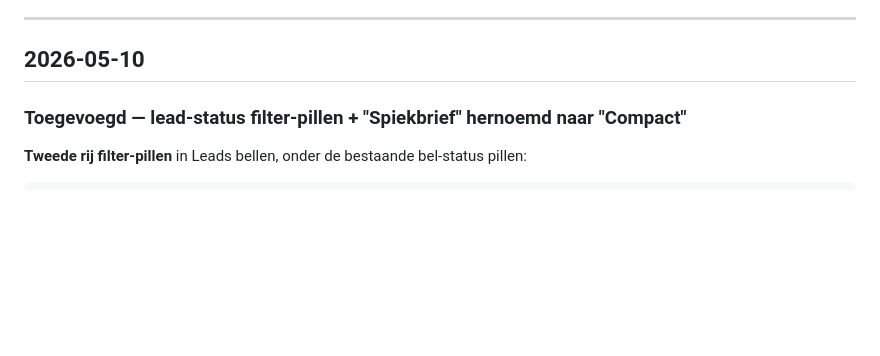
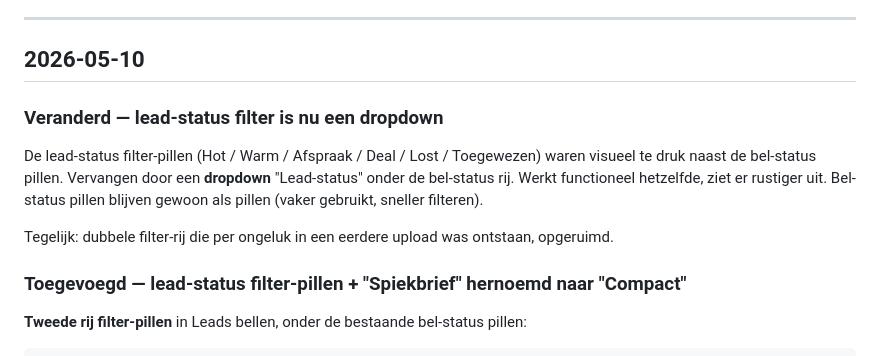
Before and after one commit to TonCoffeng/mva-bellijst, a Markdown page: public/CHANGELOG.md, the part around the change. GitHub-like rendering; blank space fills up the shorter version.

```diff
--- a/public/CHANGELOG.md
+++ b/public/CHANGELOG.md
@@ -6,6 +6,12 @@ Vanaf 28 april 2026. Niet met terugwerkende kracht.
 ---
 
 ## 2026-05-10
+
+### Veranderd — lead-status filter is nu een dropdown
+
+De lead-status filter-pillen (Hot / Warm / Afspraak / Deal / Lost / Toegewezen) waren visueel te druk naast de bel-status pillen. Vervangen door een **dropdown** "Lead-status" onder de bel-status rij. Werkt functioneel hetzelfde, ziet er rustiger uit. Bel-status pillen blijven gewoon als pillen (vaker gebruikt, sneller filteren).
+
+Tegelijk: dubbele filter-rij die per ongeluk in een eerdere upload was ontstaan, opgeruimd.
 
 ### Toegevoegd — lead-status filter-pillen + "Spiekbrief" hernoemd naar "Compact"
 
```
